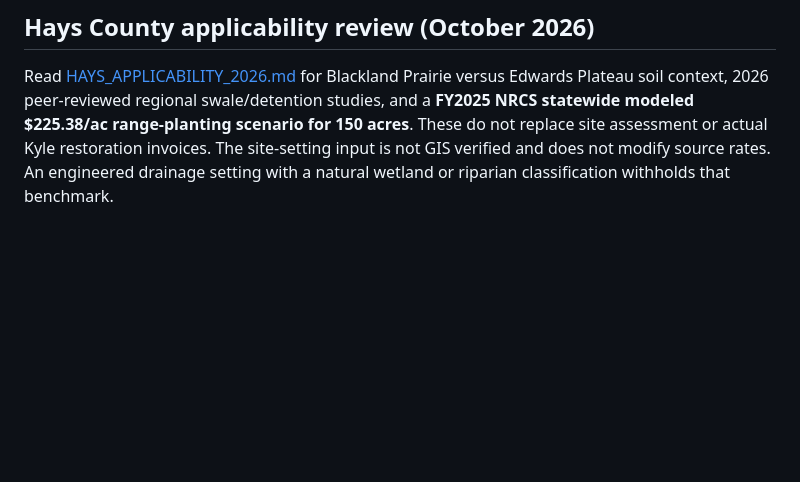
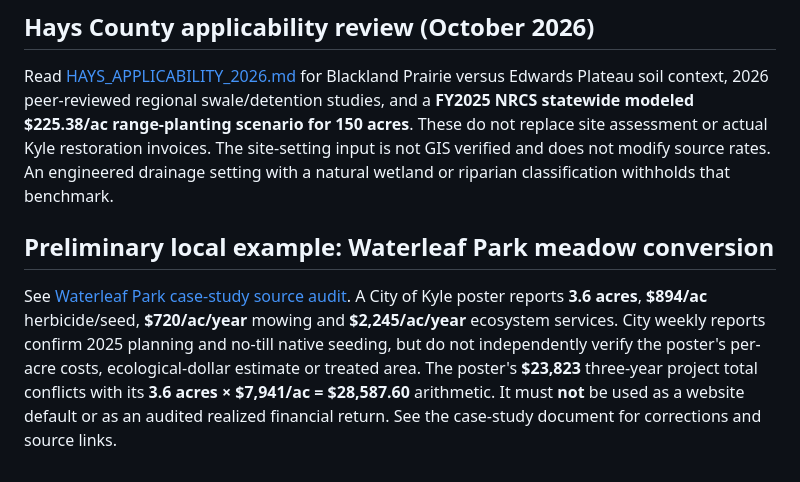
Before and after one commit to Crking92/Nature-Value-Map, a Markdown page: EVIDENCE_REGISTER.md, the part around the change. Drawn GitHub-style; blank space fills up the shorter version.

```diff
--- a/EVIDENCE_REGISTER.md
+++ b/EVIDENCE_REGISTER.md
@@ -67,3 +67,8 @@ See [SOURCE_AUDIT_2026-10-29.md](SOURCE_AUDIT_2026-10-29.md) for original table/
 ## Hays County applicability review (October 2026)
 
 Read [HAYS_APPLICABILITY_2026.md](HAYS_APPLICABILITY_2026.md) for Blackland Prairie versus Edwards Plateau soil context, 2026 peer-reviewed regional swale/detention studies, and a **FY2025 NRCS statewide modeled $225.38/ac range-planting scenario for 150 acres**. These do not replace site assessment or actual Kyle restoration invoices. The site-setting input is not GIS verified and does not modify source rates. An engineered drainage setting with a natural wetland or riparian classification withholds that benchmark.
+
+
+## Preliminary local example: Waterleaf Park meadow conversion
+
+See [Waterleaf Park case-study source audit](CASE_STUDIES/WATERLEAF_PARK_PRELIMINARY.md). A City of Kyle poster reports **3.6 acres**, **$894/ac** herbicide/seed, **$720/ac/year** mowing and **$2,245/ac/year** ecosystem services. City weekly reports confirm 2025 planning and no-till native seeding, but do not independently verify the poster's per-acre costs, ecological-dollar estimate or treated area. The poster's **$23,823** three-year project total conflicts with its **3.6 acres × $7,941/ac = $28,587.60** arithmetic. It must **not** be used as a website default or as an audited realized financial return. See the case-study document for corrections and source links.
```
Also changed, not shown: CASE_STUDIES/WATERLEAF_PARK_PRELIMINARY.md (added, +57 -0 lines).
